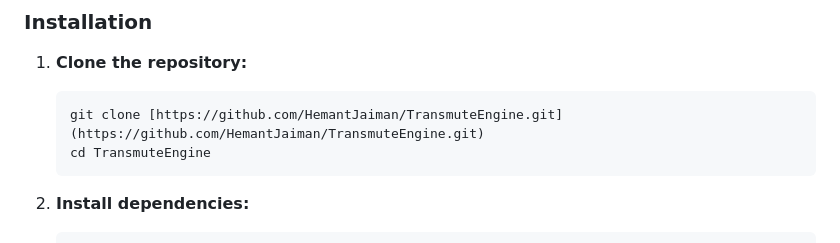
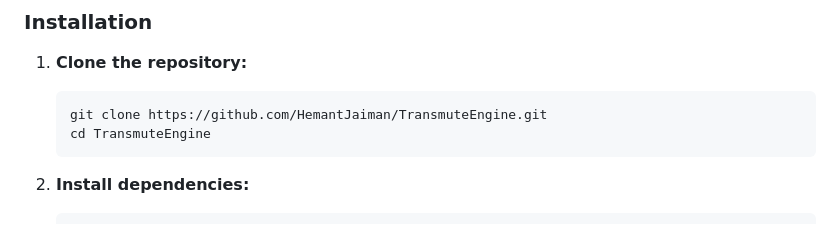
Before and after one commit to HemantJaiman/TransmuteEngine, a Markdown page: README.md, the part around one of its changes. Rendered like a GitHub page.

````diff
--- a/README.md
+++ b/README.md
@@ -65,7 +64,7 @@ An abstraction layer that completely decouples the Swarm from specific AI provid
 
 1. **Clone the repository:**
    ```bash
-   git clone [https://github.com/HemantJaiman/TransmuteEngine.git](https://github.com/HemantJaiman/TransmuteEngine.git)
+   git clone https://github.com/HemantJaiman/TransmuteEngine.git
    cd TransmuteEngine
    ```
 
````
Also changed, not shown: other parts of README.md (+0 -1 lines).
